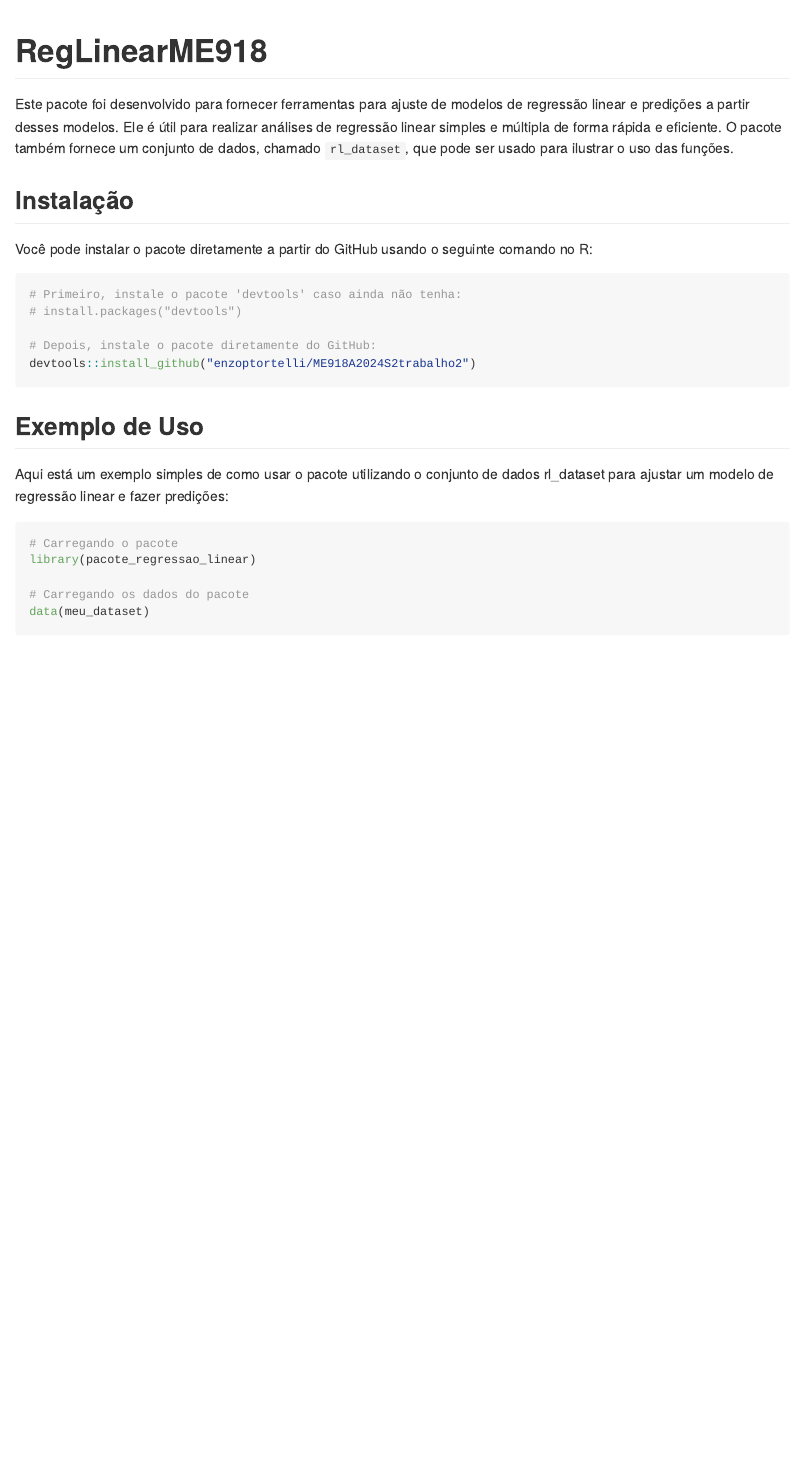
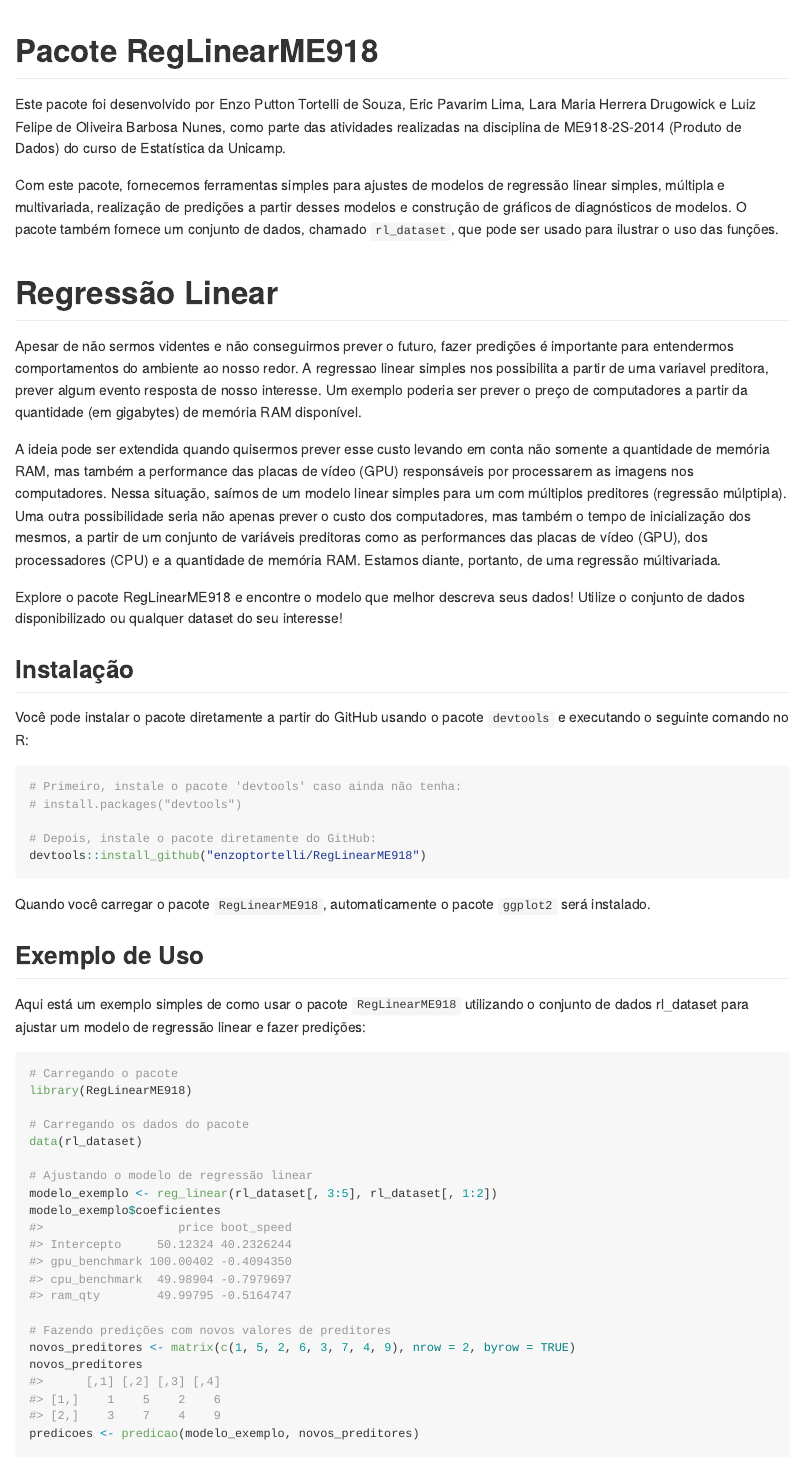
Before and after one commit to enzoptortelli/RegLinearME918, an R Markdown document (README.Rmd): the page in a window 1100 px wide, from its top. Rendered offline with R 4.5, knitr and Pandoc, with nearby package versions; some code elsewhere in the file could not run offline.

Commit message:
Atualizando o readme
Inclusão da descrição e atualização do nome do pacote.

````diff
--- a/README.Rmd
+++ b/README.Rmd
@@ -11,37 +11,51 @@
 )
 ```
 
-# RegLinearME918
+# Pacote RegLinearME918
 
-Este pacote foi desenvolvido para fornecer ferramentas para ajuste de modelos de regressão linear e predições a partir desses modelos. Ele é útil para realizar análises de regressão linear simples e múltipla de forma rápida e eficiente. O pacote também fornece um conjunto de dados, chamado `rl_dataset`, que pode ser usado para ilustrar o uso das funções.
+Este pacote foi desenvolvido por Enzo Putton Tortelli de Souza, Eric Pavarim Lima, Lara Maria Herrera Drugowick e Luiz Felipe de Oliveira Barbosa Nunes, como parte das atividades realizadas na disciplina de ME918-2S-2014 (Produto de Dados) do curso de Estatística da Unicamp.
+
+Com este pacote, fornecemos ferramentas simples para ajustes de modelos de regressão linear simples, múltipla e multivariada, realização de predições a partir desses modelos e construção de gráficos de diagnósticos de modelos. O pacote também fornece um conjunto de dados, chamado `rl_dataset`, que pode ser usado para ilustrar o uso das funções.
+
+# Regressão Linear
+Apesar de não sermos videntes e não conseguirmos prever o futuro, fazer predições é importante para entendermos comportamentos do ambiente ao nosso redor. A regressao linear simples nos possibilita a partir de uma variavel preditora, prever algum evento resposta de nosso interesse. Um exemplo poderia ser prever o preço de computadores a partir da quantidade (em gigabytes) de memória RAM disponível.
+
+A ideia pode ser extendida quando quisermos prever esse custo levando em conta não somente a quantidade de memória RAM, mas também a performance das placas de vídeo (GPU) responsáveis por processarem as imagens nos computadores. Nessa situação, saímos de um modelo linear simples para um com múltiplos preditores (regressão múlptipla). Uma outra possibilidade seria não apenas prever o custo dos computadores, mas também o tempo de inicialização dos mesmos, a partir de um conjunto de variáveis preditoras como as performances das placas de vídeo (GPU), dos processadores (CPU) e a quantidade de memória RAM. Estamos diante, portanto, de uma regressão múltivariada.
+
+Explore o pacote RegLinearME918 e encontre o modelo que melhor descreva seus dados! Utilize o conjunto de dados disponibilizado ou qualquer dataset do seu interesse!
+
 
 ## Instalação
 
-Você pode instalar o pacote diretamente a partir do GitHub usando o seguinte comando no R:
+Você pode instalar o pacote diretamente a partir do GitHub usando o pacote `devtools` e executando o seguinte comando no R:
 
 ```{r}
 # Primeiro, instale o pacote 'devtools' caso ainda não tenha:
 # install.packages("devtools")
 
 # Depois, instale o pacote diretamente do GitHub:
-devtools::install_github("enzoptortelli/ME918A2024S2trabalho2")
+devtools::install_github("enzoptortelli/RegLinearME918")
+```
 
-```
+Quando você carregar o pacote `RegLinearME918`, automaticamente o pacote `ggplot2` será instalado.
+
 ## Exemplo de Uso
-Aqui está um exemplo simples de como usar o pacote utilizando o conjunto de dados rl_dataset para ajustar um modelo de regressão linear e fazer predições:
+
+Aqui está um exemplo simples de como usar o pacote `RegLinearME918` utilizando o conjunto de dados rl_dataset para ajustar um modelo de regressão linear e fazer predições:
 ```{r}
 # Carregando o pacote
-library(pacote_regressao_linear)
+library(RegLinearME918)
 
 # Carregando os dados do pacote
-data(meu_dataset)
+data(rl_dataset)
 
 # Ajustando o modelo de regressão linear
-modelo_exemplo <- reg_linear(meu_dataset[, 3:6], meu_dataset[, 1:2])
+modelo_exemplo <- reg_linear(rl_dataset[, 3:5], rl_dataset[, 1:2])
 modelo_exemplo$coeficientes
 
 # Fazendo predições com novos valores de preditores
 novos_preditores <- matrix(c(1, 5, 2, 6, 3, 7, 4, 9), nrow = 2, byrow = TRUE)
+novos_preditores
 predicoes <- predicao(modelo_exemplo, novos_preditores)
 predicoes$preditos
 
````
Also changed, not shown: data/rl_dataset.rda.
